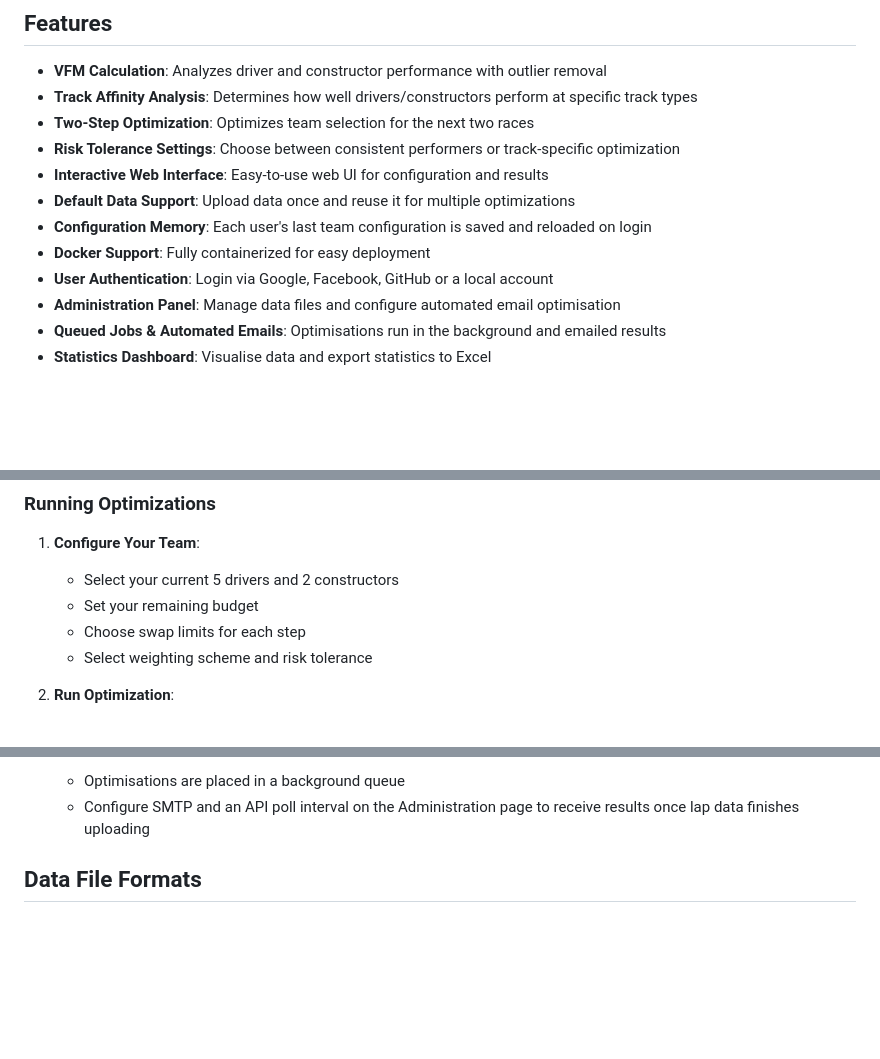
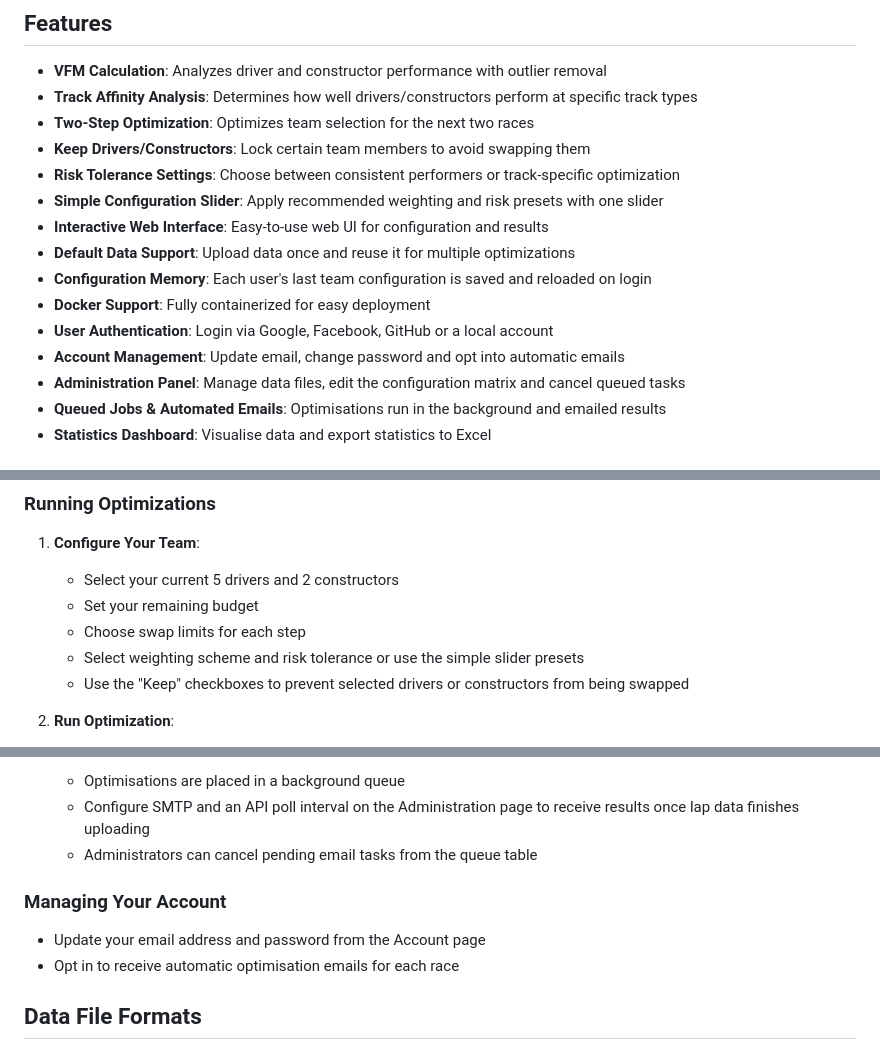
Before and after one commit to taylorelley/f1_fantasy, a Markdown page: readme.md, 3 parts joined by grey strips. Rendered like a GitHub page; blank space fills up the shorter version.

Commit message:
docs: update README with new features

```diff
--- a/readme.md
+++ b/readme.md
@@ -7,13 +7,16 @@ A Dockerized Flask application for building the optimal F1 Fantasy team. It calc
 - **VFM Calculation**: Analyzes driver and constructor performance with outlier removal
 - **Track Affinity Analysis**: Determines how well drivers/constructors perform at specific track types
 - **Two-Step Optimization**: Optimizes team selection for the next two races
+- **Keep Drivers/Constructors**: Lock certain team members to avoid swapping them
 - **Risk Tolerance Settings**: Choose between consistent performers or track-specific optimization
+- **Simple Configuration Slider**: Apply recommended weighting and risk presets with one slider
 - **Interactive Web Interface**: Easy-to-use web UI for configuration and results
 - **Default Data Support**: Upload data once and reuse it for multiple optimizations
 - **Configuration Memory**: Each user's last team configuration is saved and reloaded on login
 - **Docker Support**: Fully containerized for easy deployment
 - **User Authentication**: Login via Google, Facebook, GitHub or a local account
-- **Administration Panel**: Manage data files and configure automated email optimisation
+- **Account Management**: Update email, change password and opt into automatic emails
+- **Administration Panel**: Manage data files, edit the configuration matrix and cancel queued tasks
 - **Queued Jobs & Automated Emails**: Optimisations run in the background and emailed results
 - **Statistics Dashboard**: Visualise data and export statistics to Excel
 
@@ -188,7 +191,8 @@ docker-compose up --build
    - Select your current 5 drivers and 2 constructors
    - Set your remaining budget
    - Choose swap limits for each step
-   - Select weighting scheme and risk tolerance
+   - Select weighting scheme and risk tolerance or use the simple slider presets
+   - Use the "Keep" checkboxes to prevent selected drivers or constructors from being swapped
 
 2. **Run Optimization**:
    - Click "Run Optimization"
@@ -206,6 +210,12 @@ docker-compose up --build
 5. **Queued & Scheduled Runs**:
    - Optimisations are placed in a background queue
    - Configure SMTP and an API poll interval on the Administration page to receive results once lap data finishes uploading
+   - Administrators can cancel pending email tasks from the queue table
+
+### Managing Your Account
+
+- Update your email address and password from the Account page
+- Opt in to receive automatic optimisation emails for each race
 
 ## Data File Formats
 
```
